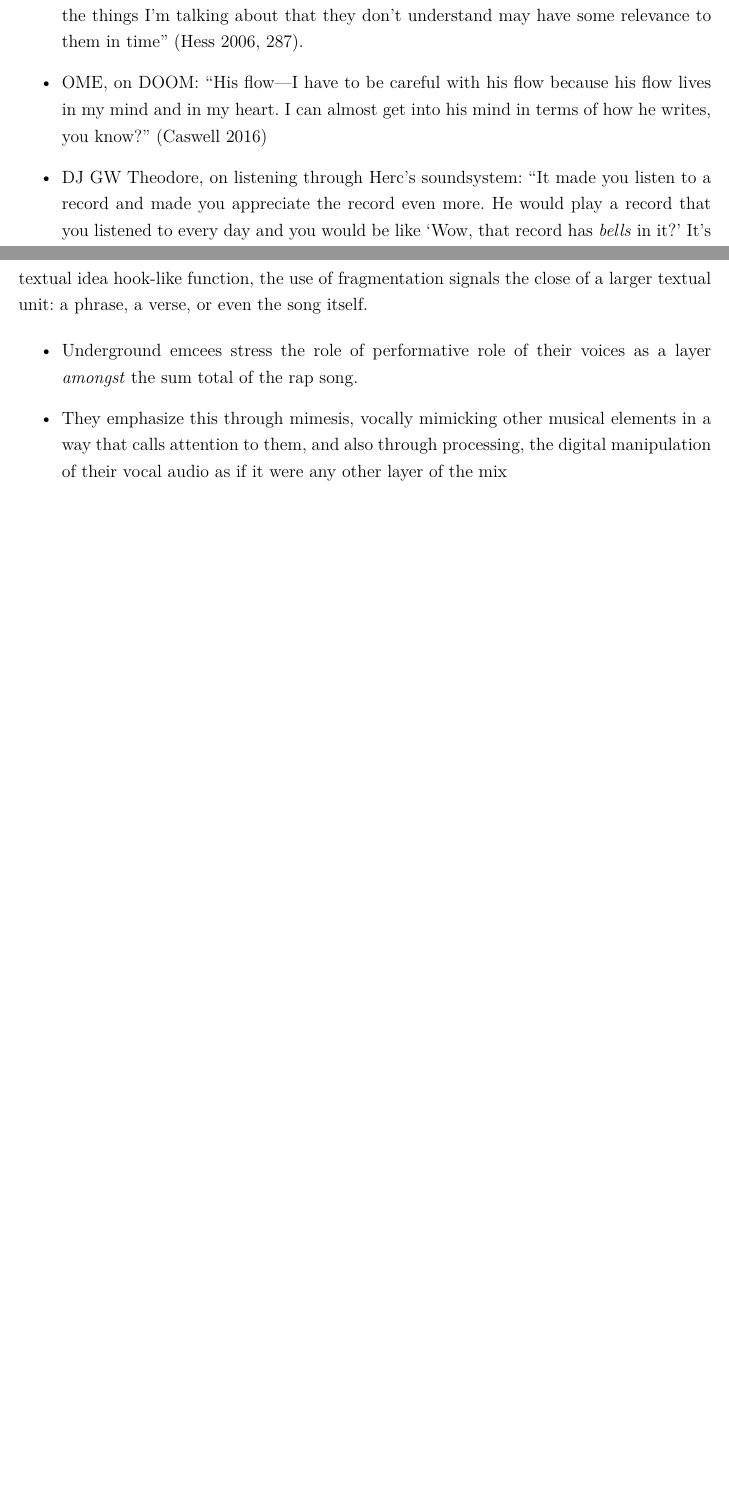
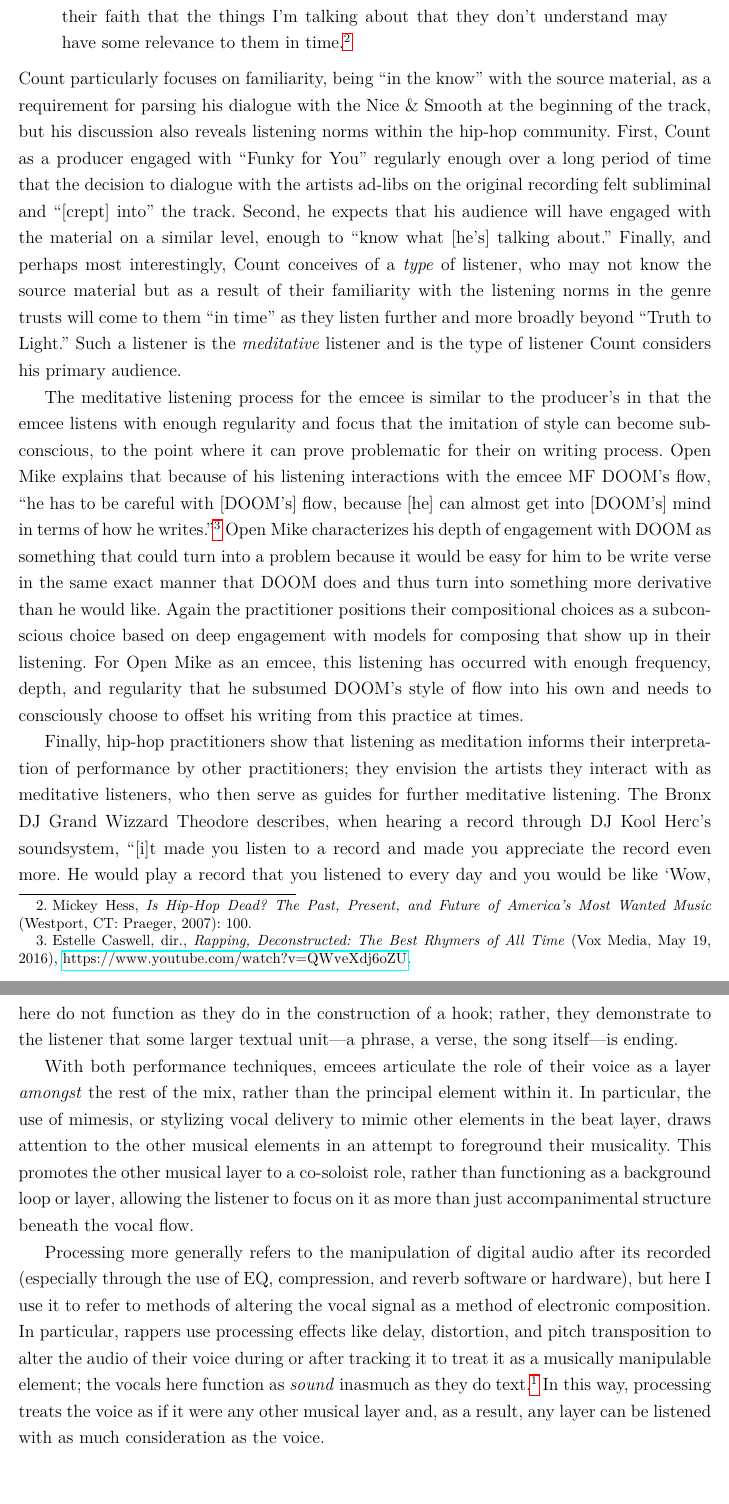
Before and after one commit to jacobpcupps/masters_thesis, a LaTeX thesis (main.tex, which reads chapters/chp-01.tex, chapters/chp-03.tex): two parts of pages 11 and 35 of 45 before the commit and two parts of pages 12 and 36 of 46 after it, joined at a grey line, cut so that both start at the same text, the shorter picture padded with empty space. Compiled offline with pdfLaTeX.

Commit message:
finished drafts of 1.3 and 3.1

```diff
--- a/chapters/chp-01.tex
+++ b/chapters/chp-01.tex
@@ -107,10 +110,0 @@ that will, in the coming pages, put this chapter's epigraph to the test.
-    [T]o the people who are in the know, I think it strengthens their faith that the things I'm talking about
-    that they don't understand may have some relevance to them in time'' (Hess 2006, 287).
-    \item OME, on DOOM: ``His flow\textemdash I have to be careful with his flow because his flow lives in
-    my mind and in my heart. I can almost get into his mind in terms of how he writes, you know?''
-    (Caswell 2016)
-    \item DJ GW Theodore, on listening through Herc's soundsystem: ``It made you listen to a record and made
-    you appreciate the record even more. He would play a record that you listened to every day and you would
-    be like `Wow, that record has \emph{bells} in it?' It's like you heard instruments in the record that you
-    never thought the record even had.'' (Tabron 2015, 139).
-\end{itemize}
@@ -116,0 +121,36 @@ that will, in the coming pages, put this chapter's epigraph to the test.
+    the know, it strengthens their faith that the things I'm talking about that they don't understand may
+    have some relevance to them in time.\footnote{\cite{mickeyhessHipHopDead2007}: 100.}
+\end{quote}
+Count particularly focuses on familiarity, being ``in the know'' with the source material, as
+a requirement for parsing his dialogue with the Nice \& Smooth at the beginning of the track, but
+his discussion also reveals listening norms within the hip-hop community. First, Count as a producer
+engaged with ``Funky for You'' regularly enough over a long period of time that the decision to
+dialogue with the artists ad-libs on the original recording felt subliminal and ``[crept] into''
+the track. Second, he expects that his audience will have engaged with the material on a similar
+level, enough to ``know what [he's] talking about.'' Finally, and perhaps most interestingly,
+Count conceives of a \emph{type} of listener, who may not know the source material but as a
+result of their familiarity with the listening norms in the genre trusts will come to them
+``in time'' as they listen further and more broadly beyond ``Truth to Light.'' Such a
+listener is the \emph{meditative} listener and is the type of listener Count considers
+his primary audience.
+
+The meditative listening process for the emcee is similar to the producer's in that the emcee
+listens with enough regularity and focus that the imitation of style can become subconscious,
+to the point where it can prove problematic for their on writing process. Open Mike explains
+that because of his listening interactions with the emcee MF DOOM's flow, ``he has to be
+careful with [DOOM's] flow, because [he] can almost get into [DOOM's] mind in terms of how he
+writes.''\footnote{\cite{estellecaswellRappingDeconstructedBest2016}.} Open Mike characterizes
+his depth of engagement with DOOM as something that could turn into a problem because it would
+be easy for him to be write verse in the same exact manner that DOOM does and thus turn into
+something more derivative than he would like. Again the practitioner positions their compositional
+choices as a subconscious choice based on deep engagement with models for composing that show
+up in their listening. For Open Mike as an emcee, this listening has occurred with enough
+frequency, depth, and regularity that he subsumed DOOM's style of flow into his own and needs
+to consciously choose to offset his writing from this practice at times.
+
+Finally, hip-hop practitioners show that listening as meditation informs their interpretation of
+performance by other practitioners; they envision the artists they interact with as meditative
+listeners, who then serve as guides for further meditative listening. The Bronx DJ Grand Wizzard
+Theodore describes, when hearing a record through DJ Kool Herc's soundsystem, ``[i]t made you
+listen to a record and made you appreciate the record even more. He would play a record that
+you listened to every day and you would be like `Wow, that record has \emph{bells} in it?' It's
--- a/chapters/chp-03.tex
+++ b/chapters/chp-03.tex
@@ -26,17 +23,28 @@ component elements of that textual phrase in a more improvisatory and loosely-or
-Rather than granting that textual idea hook-like function, the use of fragmentation signals the close of
-a larger textual unit: a phrase, a verse, or even the song itself.
+phrase, usually structured as a setup and punchline, then signal a close through breaking up and repeating
+the component elements of that textual phrase in a more improvisatory and loosely-organized style of delivery.
+Fragmentation and repetition here do not function as they do in the construction of a hook; rather, they
+demonstrate to the listener that some larger textual unit\textemdash a phrase, a verse, the song
+itself\textemdash is ending.
 
-    \begin{itemize}
-        \item Underground emcees stress the role of performative role of their voices as a layer
-        \emph{amongst} the sum total of the rap song.
-        \item They emphasize this through mimesis, vocally mimicking other musical elements in a way
-        that calls attention to them, and also through processing, the digital manipulation of their
-        vocal audio as if it were any other layer of the mix
-        \item These techniques compound with the structuring techniques
-    \end{itemize}
+With both performance techniques, emcees articulate the role of their voice as a layer \emph{amongst} the rest
+of the mix, rather than the principal element within it. In particular, the use of mimesis, or stylizing vocal
+delivery to mimic other elements in the beat layer, draws attention to the other musical elements in an attempt
+to foreground their musicality. This promotes the other musical layer to a co-soloist role, rather than
+functioning as a background loop or layer, allowing the listener to focus on it as more than just accompanimental
+structure beneath the vocal flow.
+
+Processing more generally refers to the manipulation of digital audio after its recorded (especially through
+the use of EQ, compression, and reverb software or hardware), but here I use it to refer to methods of altering
+the vocal signal as a method of electronic composition. In particular, rappers use processing effects like delay,
+distortion, and pitch transposition to alter the audio of their voice during or after tracking it to treat it
+as a musically manipulable element; the vocals here function as \emph{sound} inasmuch as they do text.\footnote{
+    My definition of processing here is a broader version of the definition of ``glitch'' in Chapter 2
+    (see p.~\pageref{glitch}.)}
+In this way, processing treats the voice as if it were any other musical layer and, as a result, any layer can
+be listened with as much consideration as the voice.
 
 
-%\newpage
+\newpage
 \section{Structuring Techniques}
 \phantomsection
 \subsection*{\centering Madvillian -- ``Great Day''}
```
Also changed, not shown: chapters/chp-02.tex (+6 -6 lines), references.bib (+12 -0 lines), chapters/chp-01.tex (62 more changed lines), chapters/chp-03.tex (25 more changed lines).
